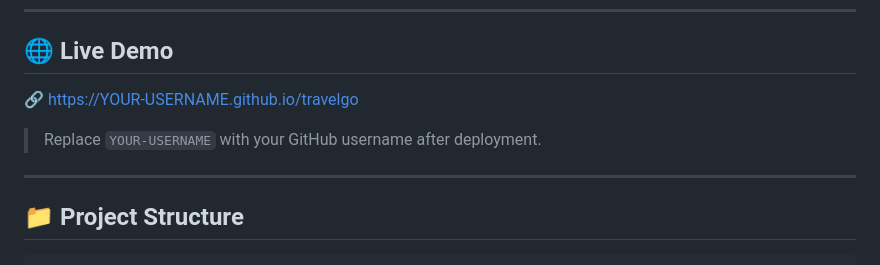
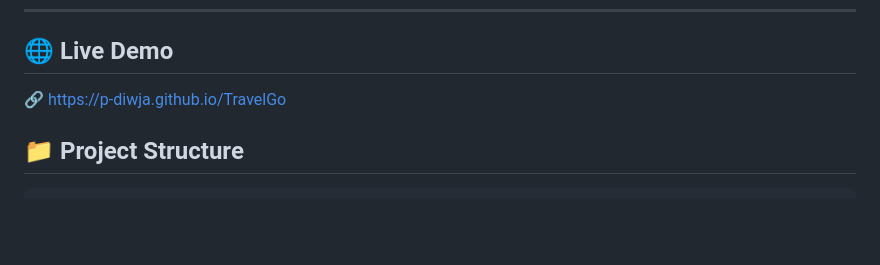
Before and after one commit to P-diwja/TravelGo, a Markdown page: README.md, the part around the change. GitHub-like rendering; blank space fills up the shorter version.

Commit message:
Update live demo link in README
Updated live demo link and removed placeholder text.

```diff
--- a/README.md
+++ b/README.md
@@ -5,12 +5,7 @@ A fully responsive, multi-page luxury travel booking web app built with pure **H
 ---
 
 ## 🌐 Live Demo
-
-🔗 [https://YOUR-USERNAME.github.io/travelgo](https://YOUR-USERNAME.github.io/travelgo)
-
-> Replace `YOUR-USERNAME` with your GitHub username after deployment.
-
----
+🔗 https://p-diwja.github.io/TravelGo
 
 ## 📁 Project Structure
 
```
